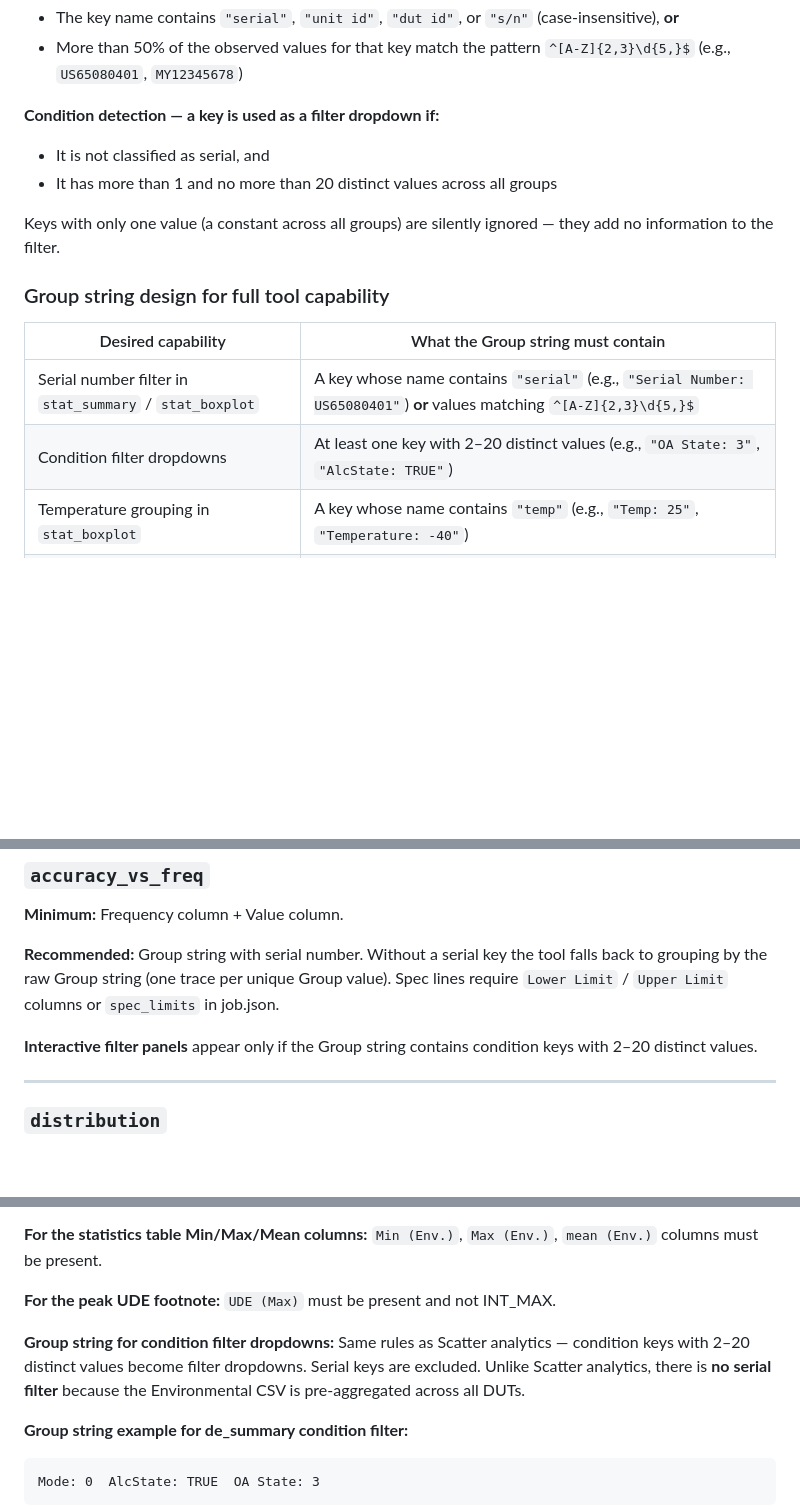
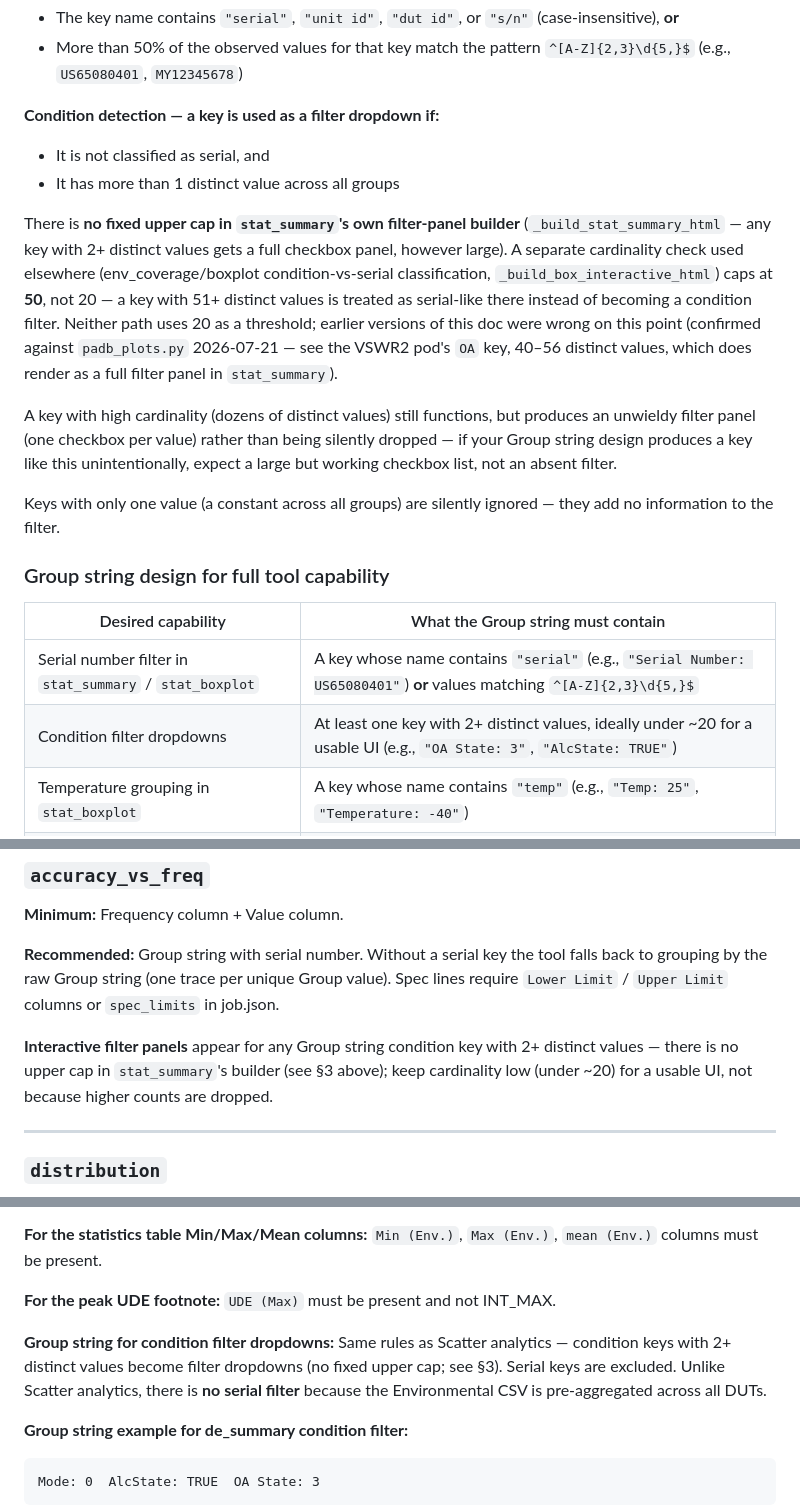
Before and after one commit to damurray/padb-tools, a Markdown page: PADB_Analytic_Requirements.md, 3 parts joined by grey strips. GitHub-like rendering; blank space fills up the shorter version.

````diff
--- a/PADB_Analytic_Requirements.md
+++ b/PADB_Analytic_Requirements.md
@@ -114,7 +114,11 @@ Each distinct key in the Group string becomes a potential filter dimension. The
 
 **Condition detection — a key is used as a filter dropdown if:**
 - It is not classified as serial, and
-- It has more than 1 and no more than 20 distinct values across all groups
+- It has more than 1 distinct value across all groups
+
+There is **no fixed upper cap in `stat_summary`'s own filter-panel builder** (`_build_stat_summary_html` — any key with 2+ distinct values gets a full checkbox panel, however large). A separate cardinality check used elsewhere (env_coverage/boxplot condition-vs-serial classification, `_build_box_interactive_html`) caps at **50**, not 20 — a key with 51+ distinct values is treated as serial-like there instead of becoming a condition filter. Neither path uses 20 as a threshold; earlier versions of this doc were wrong on this point (confirmed against `padb_plots.py` 2026-07-21 — see the VSWR2 pod's `OA` key, 40–56 distinct values, which does render as a full filter panel in `stat_summary`).
+
+A key with high cardinality (dozens of distinct values) still functions, but produces an unwieldy filter panel (one checkbox per value) rather than being silently dropped — if your Group string design produces a key like this unintentionally, expect a large but working checkbox list, not an absent filter.
 
 Keys with only one value (a constant across all groups) are silently ignored — they add no information to the filter.
 
@@ -123,7 +127,7 @@ Keys with only one value (a constant across all groups) are silently ignored —
 | Desired capability | What the Group string must contain |
 |---|---|
 | Serial number filter in `stat_summary` / `stat_boxplot` | A key whose name contains `"serial"` (e.g., `"Serial Number: US65080401"`) **or** values matching `^[A-Z]{2,3}\d{5,}$` |
-| Condition filter dropdowns | At least one key with 2–20 distinct values (e.g., `"OA State: 3"`, `"AlcState: TRUE"`) |
+| Condition filter dropdowns | At least one key with 2+ distinct values, ideally under ~20 for a usable UI (e.g., `"OA State: 3"`, `"AlcState: TRUE"`) |
 | Temperature grouping in `stat_boxplot` | A key whose name contains `"temp"` (e.g., `"Temp: 25"`, `"Temperature: -40"`) |
 | Scatter trace grouping in `accuracy_vs_freq` | Serial key **or** any condition key with multiple values |
 | No filter panels (simple plots) | Group can be blank or omit condition keys |
@@ -145,7 +149,7 @@ This produces: a serial filter with individual DUT checkboxes, three condition f
 
 **Recommended:** Group string with serial number. Without a serial key the tool falls back to grouping by the raw Group string (one trace per unique Group value). Spec lines require `Lower Limit` / `Upper Limit` columns or `spec_limits` in job.json.
 
-**Interactive filter panels** appear only if the Group string contains condition keys with 2–20 distinct values.
+**Interactive filter panels** appear for any Group string condition key with 2+ distinct values — there is no upper cap in `stat_summary`'s builder (see §3 above); keep cardinality low (under ~20) for a usable UI, not because higher counts are dropped.
 
 ---
 
@@ -228,7 +232,7 @@ This produces: serial filter, OA State and AlcState condition filter dropdowns,
 
 **For the peak UDE footnote:** `UDE (Max)` must be present and not INT_MAX.
 
-**Group string for condition filter dropdowns:** Same rules as Scatter analytics — condition keys with 2–20 distinct values become filter dropdowns. Serial keys are excluded. Unlike Scatter analytics, there is **no serial filter** because the Environmental CSV is pre-aggregated across all DUTs.
+**Group string for condition filter dropdowns:** Same rules as Scatter analytics — condition keys with 2+ distinct values become filter dropdowns (no fixed upper cap; see §3). Serial keys are excluded. Unlike Scatter analytics, there is **no serial filter** because the Environmental CSV is pre-aggregated across all DUTs.
 
 **Group string example for de_summary condition filter:**
 ```
````
Also changed, not shown: other parts of PADB_Analytic_Requirements.md (+2 -2 lines), .claude/commands/padb-tools.md (+1 -1 lines), CLAUDE.md (+1 -1 lines).
